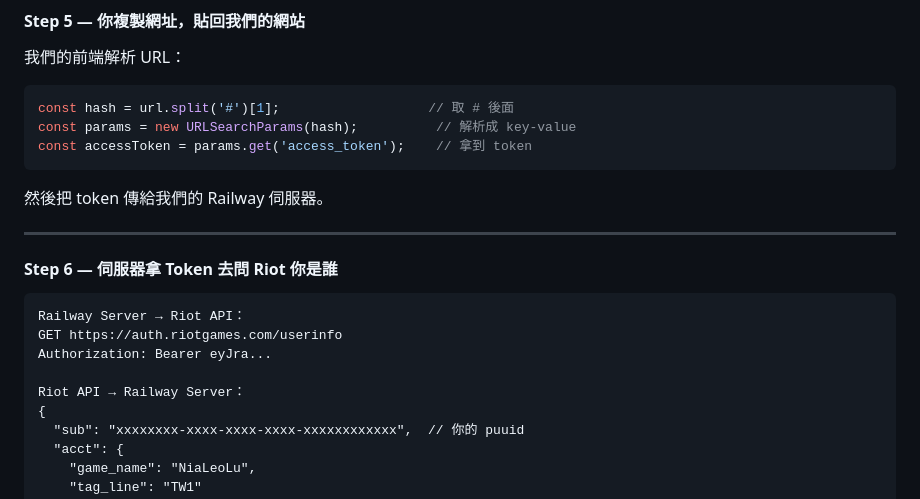
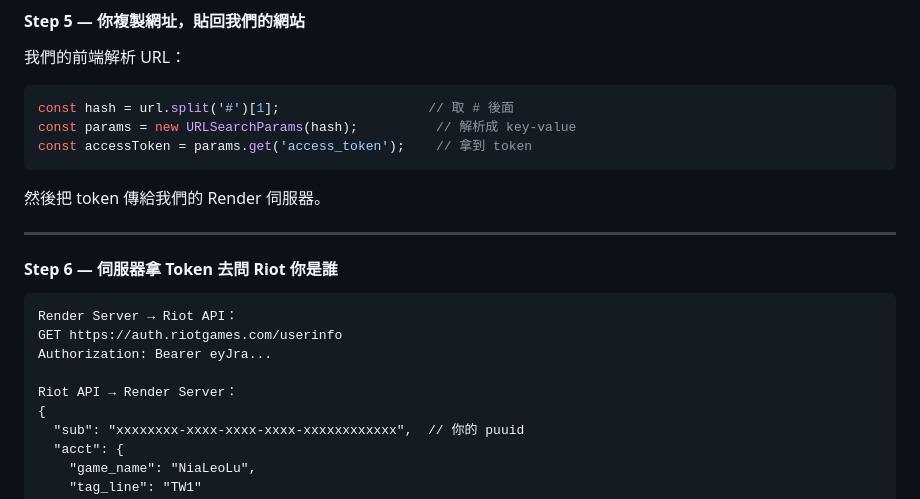
Before and after one commit to Currywarrior/valorant-tracker, a Markdown page: README.md, the part around one of its changes. GitHub-like rendering.

````diff
--- a/README.md
+++ b/README.md
@@ -152,18 +167,18 @@ const params = new URLSearchParams(hash);          // 解析成 key-value
 const accessToken = params.get('access_token');    // 拿到 token
 ```
 
-然後把 token 傳給我們的 Railway 伺服器。
+然後把 token 傳給我們的 Render 伺服器。
 
 ---
 
 #### Step 6 — 伺服器拿 Token 去問 Riot 你是誰
 
 ```
-Railway Server → Riot API：
+Render Server → Riot API：
 GET https://auth.riotgames.com/userinfo
 Authorization: Bearer eyJra...
 
-Riot API → Railway Server：
+Riot API → Render Server：
 {
   "sub": "xxxxxxxx-xxxx-xxxx-xxxx-xxxxxxxxxxxx",  // 你的 puuid
   "acct": {
````
Also changed, not shown: other parts of README.md (+52 -17 lines).
